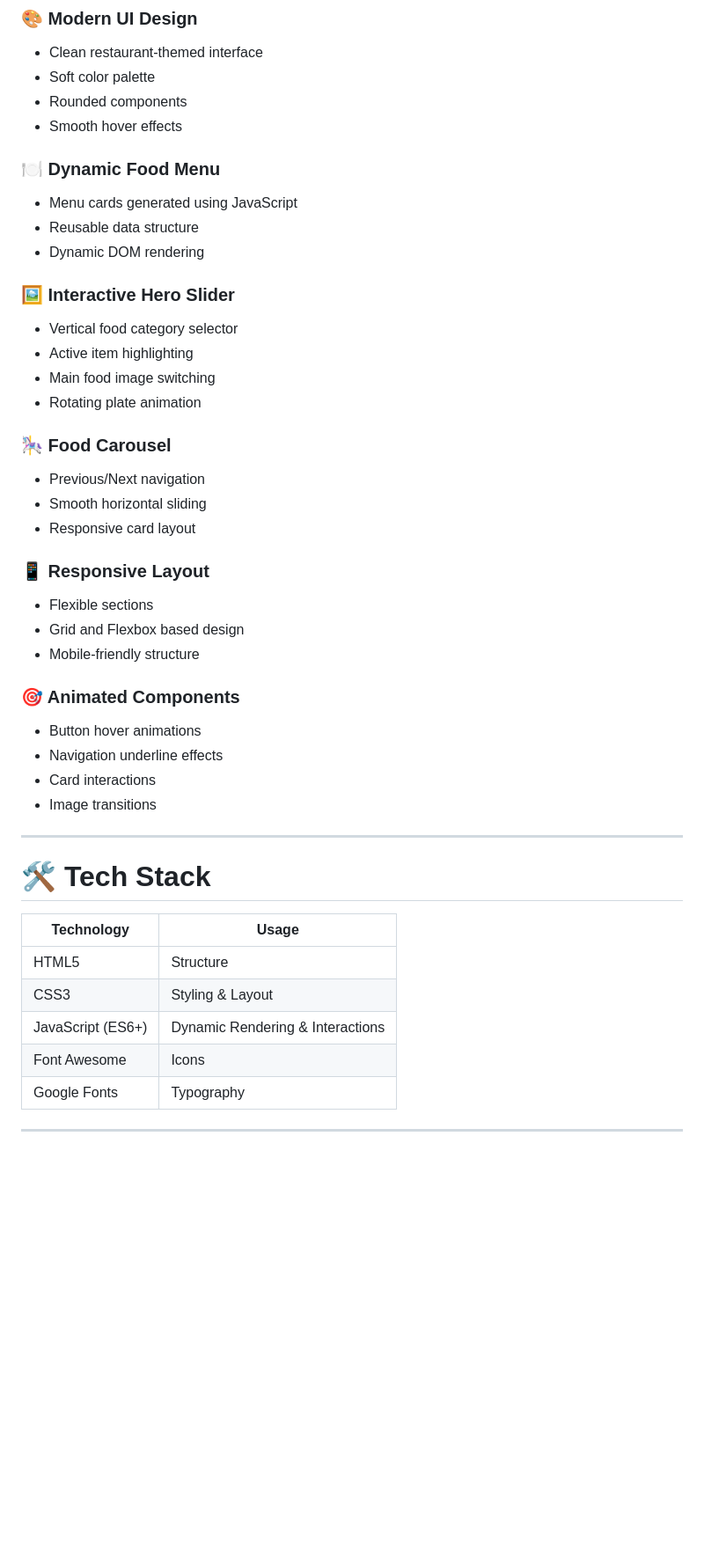
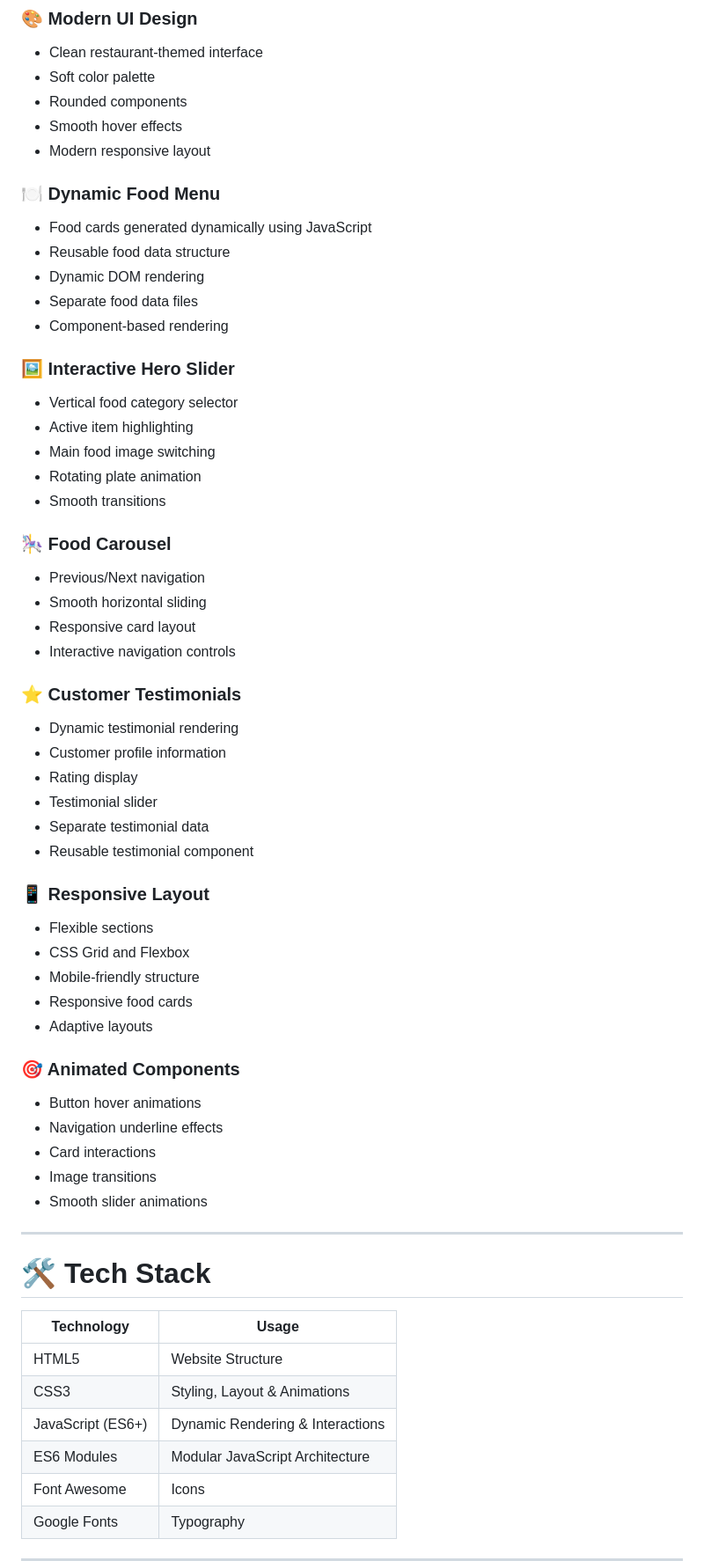
Before and after one commit to harishdubeyCS/FoodFusion-Restaurant-Website, a Markdown page: README.md, the part around one of its changes. Shown at 88% size. Rendered like a GitHub page; blank space fills up the shorter version.

```diff
--- a/README.md
+++ b/README.md
@@ -62,12 +62,15 @@ It is designed as a scalable frontend project and will continue evolving with fe
 * Soft color palette
 * Rounded components
 * Smooth hover effects
+* Modern responsive layout
 
 ### 🍽️ Dynamic Food Menu
 
-* Menu cards generated using JavaScript
-* Reusable data structure
+* Food cards generated dynamically using JavaScript
+* Reusable food data structure
 * Dynamic DOM rendering
+* Separate food data files
+* Component-based rendering
 
 ### 🖼️ Interactive Hero Slider
 
@@ -75,18 +78,31 @@ It is designed as a scalable frontend project and will continue evolving with fe
 * Active item highlighting
 * Main food image switching
 * Rotating plate animation
+* Smooth transitions
 
 ### 🎠 Food Carousel
 
 * Previous/Next navigation
 * Smooth horizontal sliding
 * Responsive card layout
+* Interactive navigation controls
+
+### ⭐ Customer Testimonials
+
+* Dynamic testimonial rendering
+* Customer profile information
+* Rating display
+* Testimonial slider
+* Separate testimonial data
+* Reusable testimonial component
 
 ### 📱 Responsive Layout
 
 * Flexible sections
-* Grid and Flexbox based design
+* CSS Grid and Flexbox
 * Mobile-friendly structure
+* Responsive food cards
+* Adaptive layouts
 
 ### 🎯 Animated Components
 
@@ -94,6 +110,7 @@ It is designed as a scalable frontend project and will continue evolving with fe
 * Navigation underline effects
 * Card interactions
 * Image transitions
+* Smooth slider animations
 
 ---
 
@@ -101,9 +118,10 @@ It is designed as a scalable frontend project and will continue evolving with fe
 
 | Technology        | Usage                            |
 | ----------------- | -------------------------------- |
-| HTML5             | Structure                        |
-| CSS3              | Styling & Layout                 |
+| HTML5             | Website Structure                |
+| CSS3              | Styling, Layout & Animations     |
 | JavaScript (ES6+) | Dynamic Rendering & Interactions |
+| ES6 Modules       | Modular JavaScript Architecture  |
 | Font Awesome      | Icons                            |
 | Google Fonts      | Typography                       |
 
```
Also changed, not shown: other parts of README.md (+77 -27 lines).
